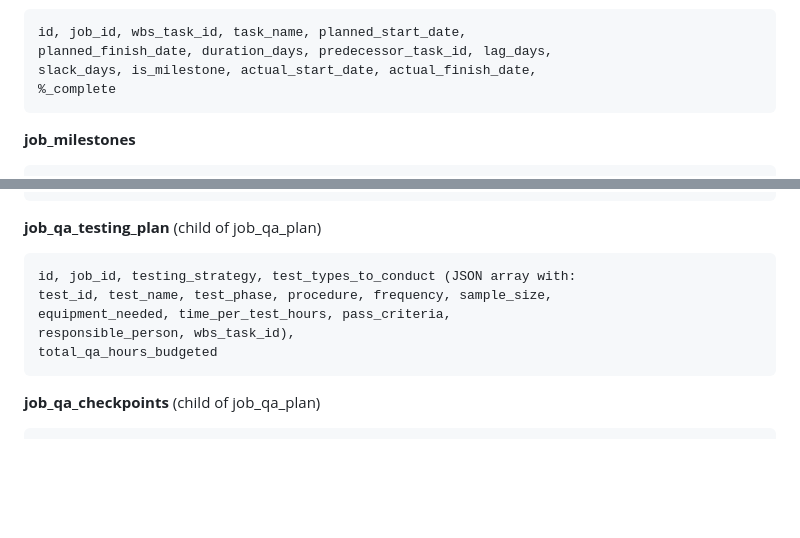
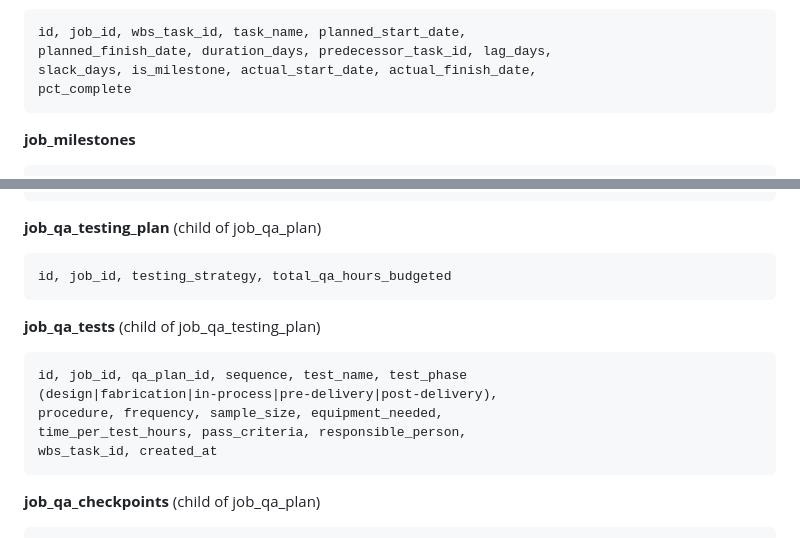
Before and after one commit to brandonr2630/q2-machines-job-cards, a Markdown page: handoff.md, 2 parts joined by grey strips. GitHub-like rendering; blank space fills up the shorter version.

Commit message:
docs(handoff): fix data model issues — pct_complete, job_qa_tests child table
Co-Authored-By: Claude Sonnet 4.6 <noreply@anthropic.com>

````diff
--- a/handoff.md
+++ b/handoff.md
@@ -104,7 +104,7 @@ deliverable_id, created_at, updated_at
 id, job_id, wbs_task_id, task_name, planned_start_date,
 planned_finish_date, duration_days, predecessor_task_id, lag_days,
 slack_days, is_milestone, actual_start_date, actual_finish_date,
-%_complete
+pct_complete
 ```
 
 **job_milestones**
@@ -173,11 +173,16 @@ created_at, updated_at
 
 **job_qa_testing_plan** (child of job_qa_plan)
 ```
-id, job_id, testing_strategy, test_types_to_conduct (JSON array with:
-test_id, test_name, test_phase, procedure, frequency, sample_size,
-equipment_needed, time_per_test_hours, pass_criteria,
-responsible_person, wbs_task_id),
-total_qa_hours_budgeted
+id, job_id, testing_strategy, total_qa_hours_budgeted
+```
+
+**job_qa_tests** (child of job_qa_testing_plan)
+```
+id, job_id, qa_plan_id, sequence, test_name, test_phase
+(design|fabrication|in-process|pre-delivery|post-delivery),
+procedure, frequency, sample_size, equipment_needed,
+time_per_test_hours, pass_criteria, responsible_person,
+wbs_task_id, created_at
 ```
 
 **job_qa_checkpoints** (child of job_qa_plan)
````
